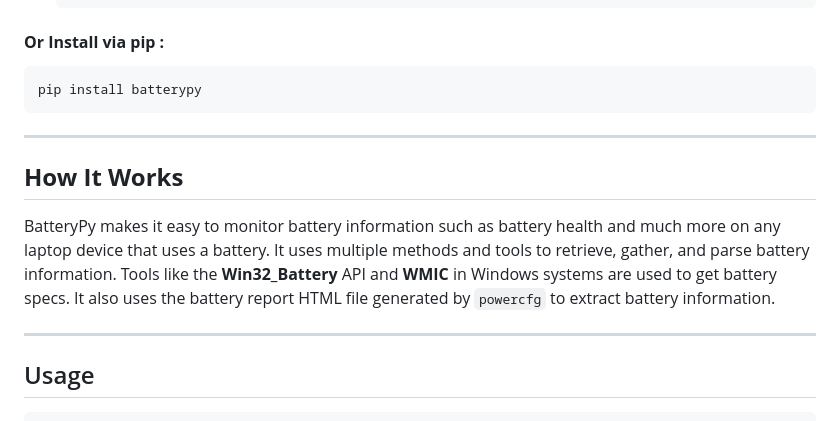
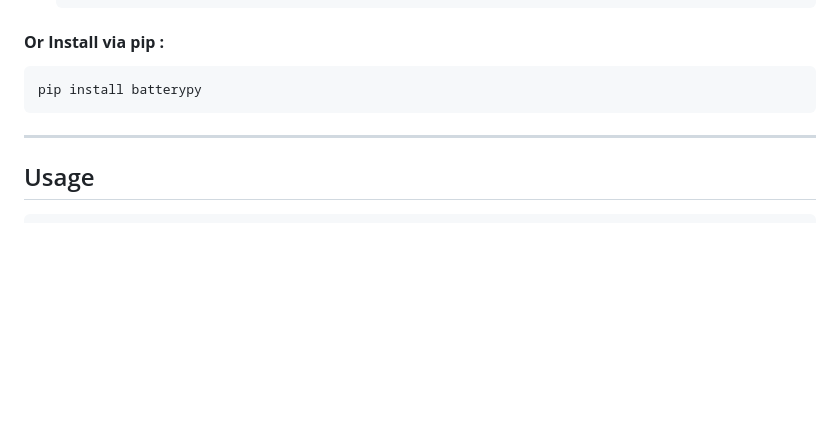
Before and after one commit to aymenbrahimdjelloul/BatteryPy, a Markdown page: README.md, the part around the change. Rendered like a GitHub page; blank space fills up the shorter version.

```diff
--- a/README.md
+++ b/README.md
@@ -62,13 +62,6 @@ pip install batterypy
 
 ---
 
-## **How It Works**
-
-BatteryPy makes it easy to monitor battery information such as battery health and much more on any laptop device that uses a battery. It uses multiple methods and tools to retrieve, gather, and parse battery information. Tools like the **Win32_Battery** API and **WMIC** in Windows systems are used to get battery specs. It also uses the battery report HTML file generated by `powercfg` to extract battery information.
-
-
----
-
 ## Usage
 
 ~~~python
```
